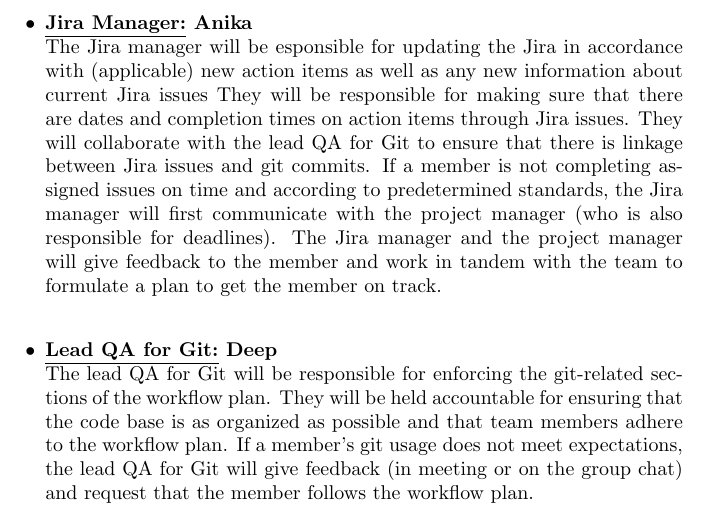
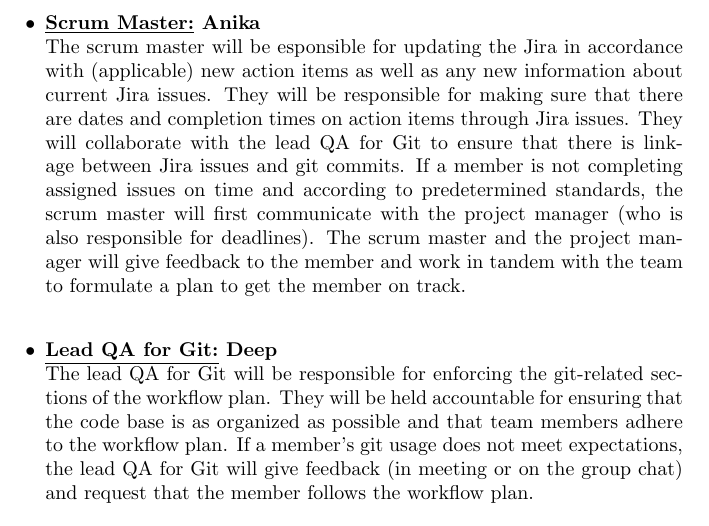
Before and after one commit to davimang/REACH, a LaTeX document (docs/DevelopmentPlan/DevelopmentPlan.tex): part of page 4 of 7, cut at the place of the change. Compiled offline with pdfLaTeX.

Commit message:
Change title to scrum master

```diff
--- a/docs/DevelopmentPlan/DevelopmentPlan.tex
+++ b/docs/DevelopmentPlan/DevelopmentPlan.tex
@@ -113,13 +113,13 @@
 	If a member's documentation does not meet expectations, the lead QA for documentation will give feedback (in meeting or on the group chat)
 	and request that the member updates their documentation.\\
 
-	\item \textbf{\underline{Jira Manager:} Anika} \\
-	The Jira manager will be esponsible for updating the Jira in accordance with (applicable) new action items as well as any new information about current Jira issues
+	\item \textbf{\underline{Scrum Master:} Anika} \\
+	The scrum master will be esponsible for updating the Jira in accordance with (applicable) new action items as well as any new information about current Jira issues.
 	They will be responsible for making sure that there are dates and completion times on action items through Jira issues.
 	They will collaborate with the lead QA for Git to ensure that there is linkage between Jira issues and git commits.
-	If a member is not completing assigned issues on time and according to predetermined standards, the Jira manager will first
+	If a member is not completing assigned issues on time and according to predetermined standards, the scrum master will first
 	communicate with the project manager (who is also responsible for deadlines).
-	The Jira manager and the project manager will give feedback to the member and work in tandem with the team to formulate a plan to get the member on track.\\
+	The scrum master and the project manager will give feedback to the member and work in tandem with the team to formulate a plan to get the member on track.\\
 
 	\item \textbf{\underline{Lead QA for Git:} Deep} \\
 	The lead QA for Git will be responsible for enforcing the git-related sections of the workflow plan.
```
Also changed, not shown: docs/DevelopmentPlan/DevelopmentPlan.pdf, docs/DevelopmentPlan/DevelopmentPlan.tex (6 more changed lines).
